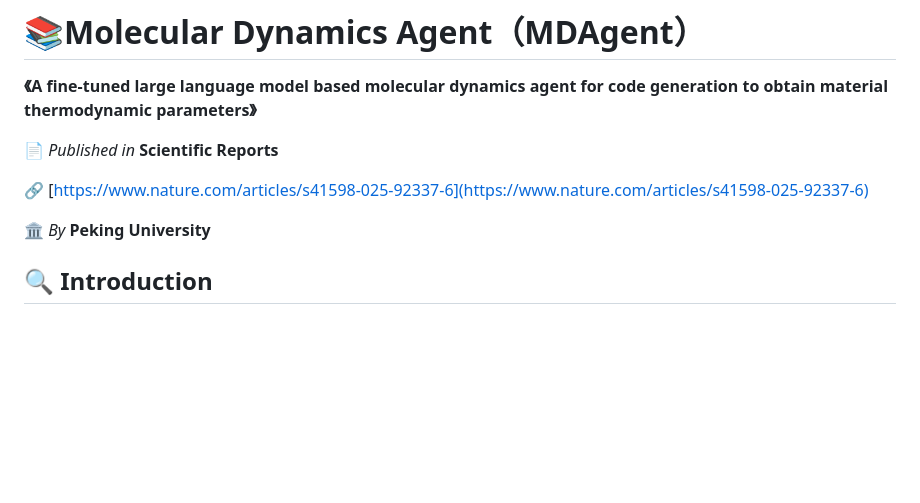
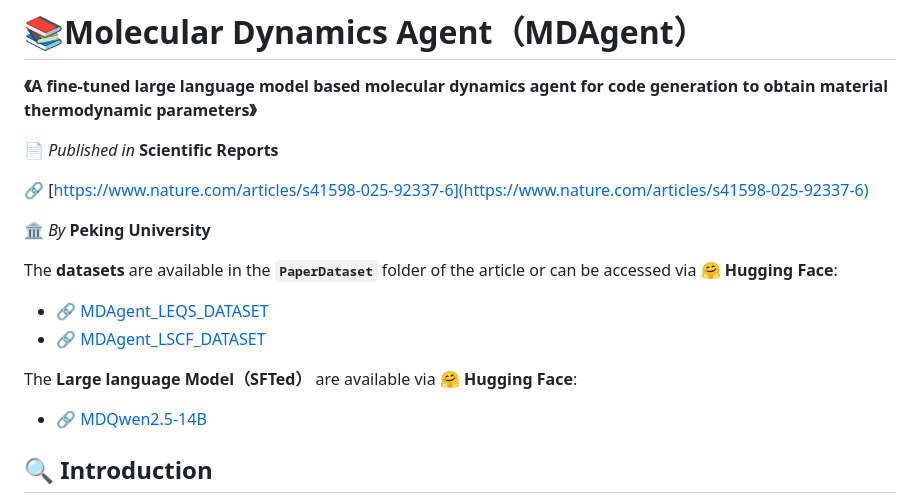
Before and after one commit to FredericVAN/PKU_MDAgent, a Markdown page: README.md, the part around the change. Drawn GitHub-style; blank space fills up the shorter version.

```diff
--- a/README.md
+++ b/README.md
@@ -7,6 +7,16 @@
 🔗 [https://www.nature.com/articles/s41598-025-92337-6](https://www.nature.com/articles/s41598-025-92337-6)
 
 🏛️ *By* **Peking University**
+
+The **datasets** are available in the **`PaperDataset`** folder of the article or can be accessed via 🤗 **Hugging Face**:
+
+- 🔗 [MDAgent_LEQS_DATASET](https://huggingface.co/datasets/FredericFan/MDAgent_LEQS_DATASET)
+- 🔗 [MDAgent_LSCF_DATASET](https://huggingface.co/datasets/FredericFan/MDAgent_LSCF_DATASET)
+
+The **Large language Model（SFTed）** are available via 🤗 **Hugging Face**:
+
+- 🔗 [MDQwen2.5-14B](https://huggingface.co/FredericFan/MDQwen2.5-14B)
+
 
 ## 🔍 **Introduction**
 
```
